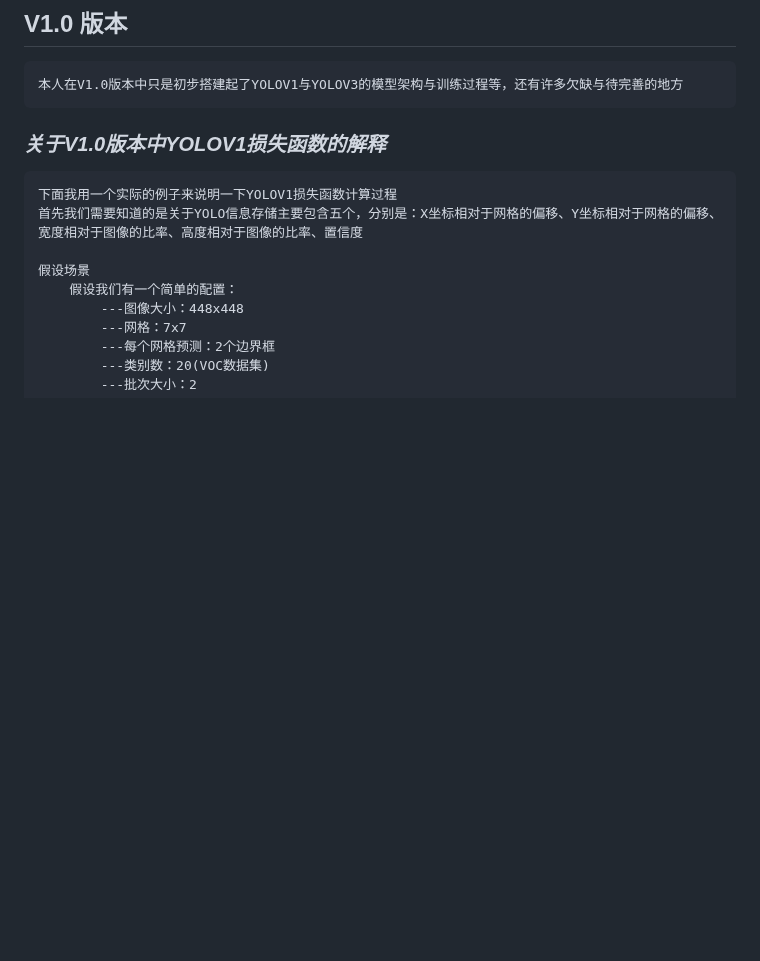
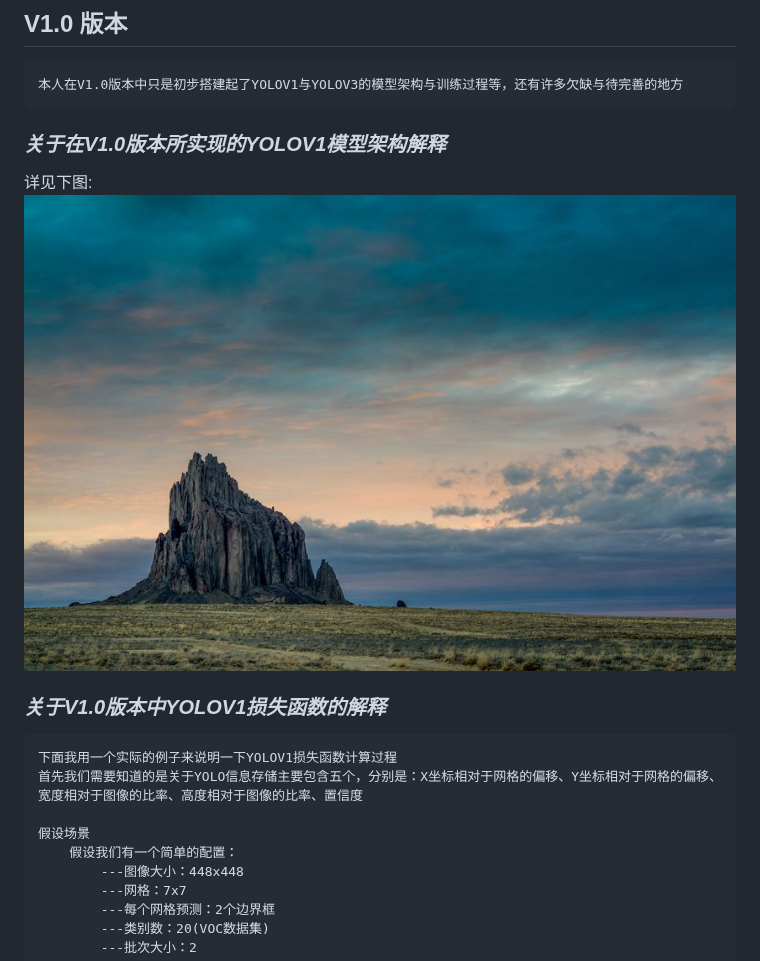
Before and after one commit to nextLB/reproduce_YOLO, a Markdown page: README.md, the part around the change. Drawn GitHub-style; pictures changed too: images/1.jpg (added); blank space fills up the shorter version.

```diff
--- a/README.md
+++ b/README.md
@@ -64,6 +64,12 @@
 ## V1.0 版本
 
     本人在V1.0版本中只是初步搭建起了YOLOV1与YOLOV3的模型架构与训练过程等，还有许多欠缺与待完善的地方
+
+### *关于在V1.0版本所实现的YOLOV1模型架构解释*
+
+详见下图:
+![这是图片](./images/1.jpg "这是图片")
+
 
 ### *关于V1.0版本中YOLOV1损失函数的解释*
 
```
Also changed, not shown: 2 other files.
